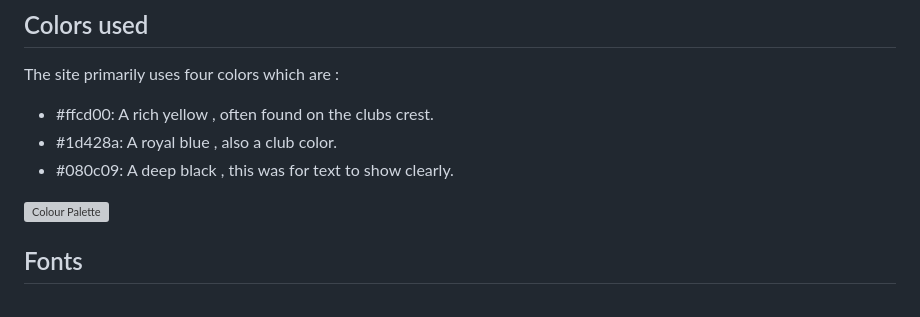
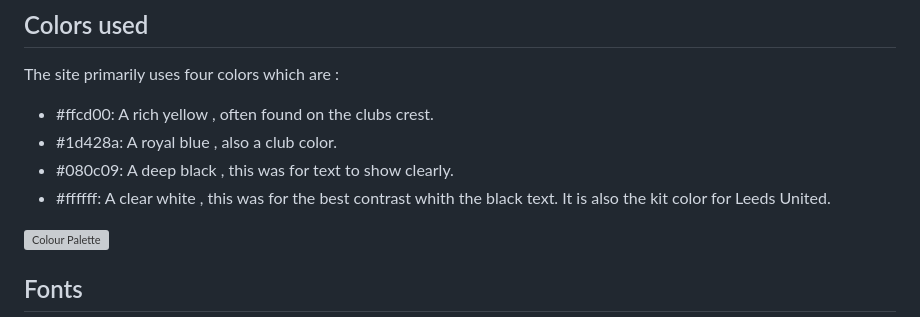
Before and after one commit to Code-Institute-Submissions/Landfish744-Milestone_Project_1, a Markdown page: README.md, the part around the change. Rendered like a GitHub page; grey boxes are pictures that could not be loaded.

Commit message:
add white description in readme page

```diff
--- a/README.md
+++ b/README.md
@@ -51,6 +51,7 @@ The site primarily uses four colors which are :
 - #ffcd00: A rich yellow , often found on the clubs crest.
 - #1d428a: A royal blue , also a club color.
 - #080c09: A deep black , this was for text to show clearly.
+- #ffffff: A clear white , this was for the best contrast whith the black text. It is also the kit color for Leeds United.
 
 ![Colour Palette](https://github.com/Landfish744/Milestone_Project_1/blob/main/assets/images/Colors-Milestone-project-1.png)
 
```
